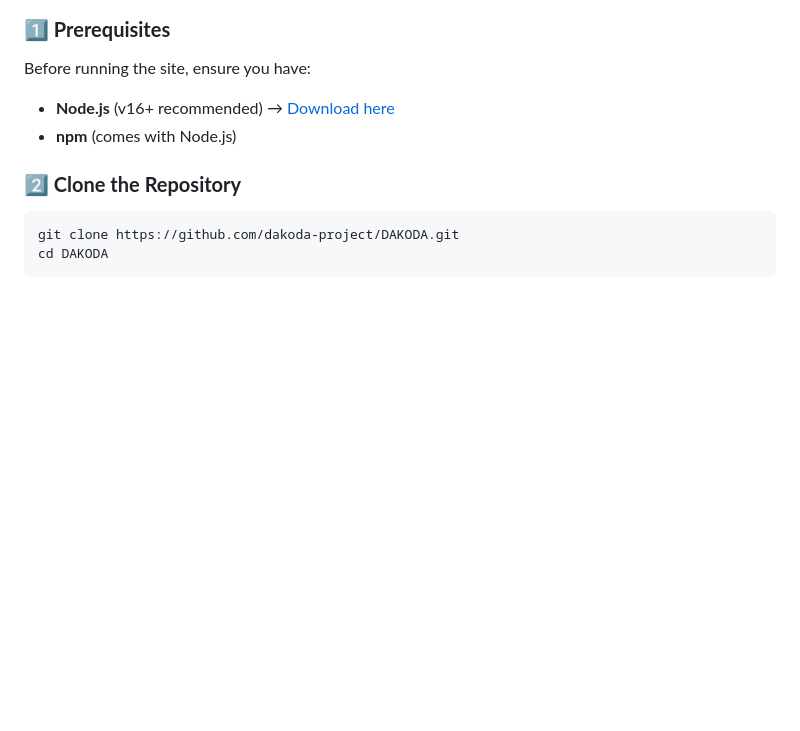
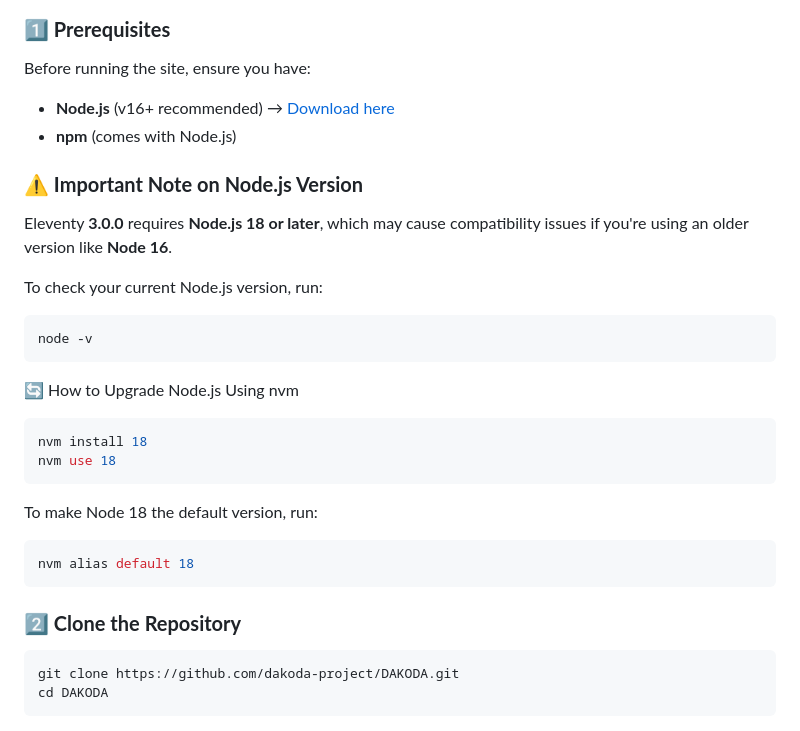
Before and after one commit to dakoda-project/DAKODA, a Markdown page: README.md, the part around the change. Rendered like a GitHub page; blank space fills up the shorter version.

````diff
--- a/README.md
+++ b/README.md
@@ -12,6 +12,25 @@ Follow these steps to clone, set up, and run the Eleventy-based site locally.
 Before running the site, ensure you have:
 - **Node.js** (v16+ recommended) → [Download here](https://nodejs.org/)
 - **npm** (comes with Node.js)
+
+### **⚠️ Important Note on Node.js Version**
+
+Eleventy **3.0.0** requires **Node.js 18 or later**, which may cause compatibility issues if you're using an older version like **Node 16**.
+
+To check your current Node.js version, run:
+```sh
+node -v
+```
+🔄 How to Upgrade Node.js Using nvm
+```sh
+nvm install 18
+nvm use 18
+```
+To make Node 18 the default version, run:
+```sh
+nvm alias default 18
+```
+
 
 ### **2️⃣ Clone the Repository**
 ```sh
````
